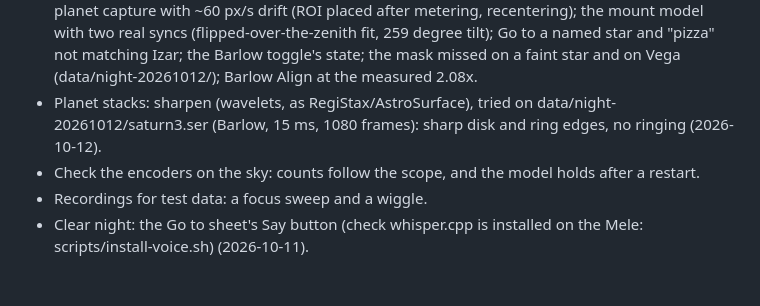
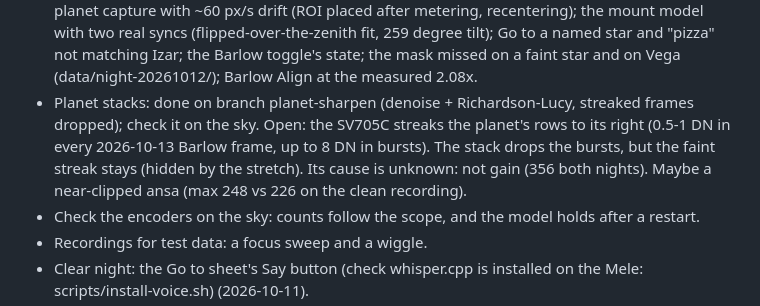
Before and after one commit to bryan631/astro, a Markdown page: docs/plan.md, the part around the change. Rendered like a GitHub page; blank space fills up the shorter version.

Commit message:
Plan: planet stacks done on planet-sharpen; the SV705C's row streak is open
Co-Authored-By: Claude Opus 5.5 <noreply@anthropic.com>

```diff
--- a/docs/plan.md
+++ b/docs/plan.md
@@ -236,8 +236,11 @@ JPEG keeps full-resolution color, and the telescope view's sky stays dark at hig
   model with two real syncs (flipped-over-the-zenith fit, 259 degree tilt); Go to a named star
   and "pizza" not matching Izar; the Barlow toggle's state; the mask missed on a faint star and
   on Vega (data/night-20261012/); Barlow Align at the measured 2.08x.
-- Planet stacks: sharpen (wavelets, as RegiStax/AstroSurface), tried on data/night-20261012/saturn3.ser
-  (Barlow, 15 ms, 1080 frames): sharp disk and ring edges, no ringing (2026-10-12).
+- Planet stacks: done on branch planet-sharpen (denoise + Richardson-Lucy, streaked frames dropped);
+  check it on the sky. Open: the SV705C streaks the planet's rows to its right (0.5-1 DN in every
+  2026-10-13 Barlow frame, up to 8 DN in bursts). The stack drops the bursts, but the faint streak
+  stays (hidden by the stretch). Its cause is unknown: not gain (356 both nights). Maybe a near-clipped
+  ansa (max 248 vs 226 on the clean recording).
 - Check the encoders on the sky: counts follow the scope, and the model holds after a restart.
 - Recordings for test data: a focus sweep and a wiggle.
 - Clear night: the Go to sheet's Say button (check whisper.cpp is installed on the Mele: scripts/install-voice.sh) (2026-10-11).
```
